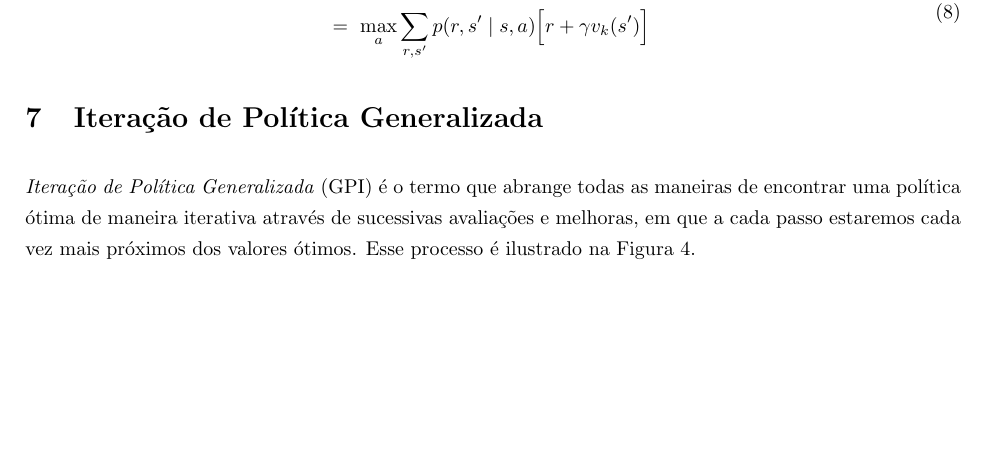
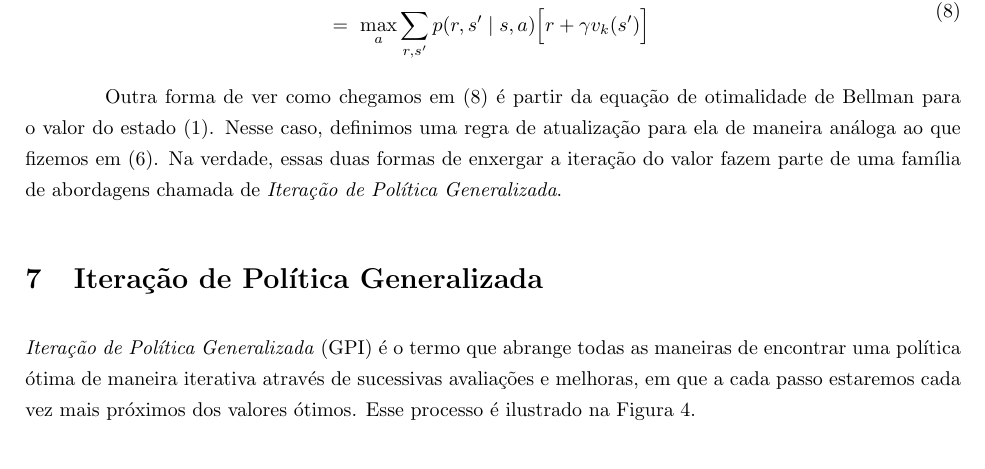
Before and after one commit to paulobruno/RLStudyNotes, a LaTeX document (tex/04_Programacao_Dinamica.tex): part of page 6 of 6, cut so that both start at the same text, the shorter picture padded with empty space. Compiled offline with pdfLaTeX.

Commit message:
Add hook in value iteration section

```diff
--- a/tex/04_Programacao_Dinamica.tex
+++ b/tex/04_Programacao_Dinamica.tex
@@ -220,6 +221,8 @@
             \end{aligned}
             \label{eq:value-iteration}
         \end{equation}
+
+        Outra forma de ver como chegamos em~\eqref{eq:value-iteration} é partir da equação de otimalidade de Bellman para o valor do estado~\eqref{eq:optimal-state-value}. Nesse caso, definimos uma regra de atualização para ela de maneira análoga ao que fizemos em~\eqref{eq:iterative-evaluation}. Na verdade, essas duas formas de enxergar a iteração do valor fazem parte de uma família de abordagens chamada de \emph{Iteração de Política Generalizada}.
 
     \section{Iteração de Política Generalizada}
 
```
Also changed, not shown: tex/04_Programacao_Dinamica.tex (1 more changed lines).
